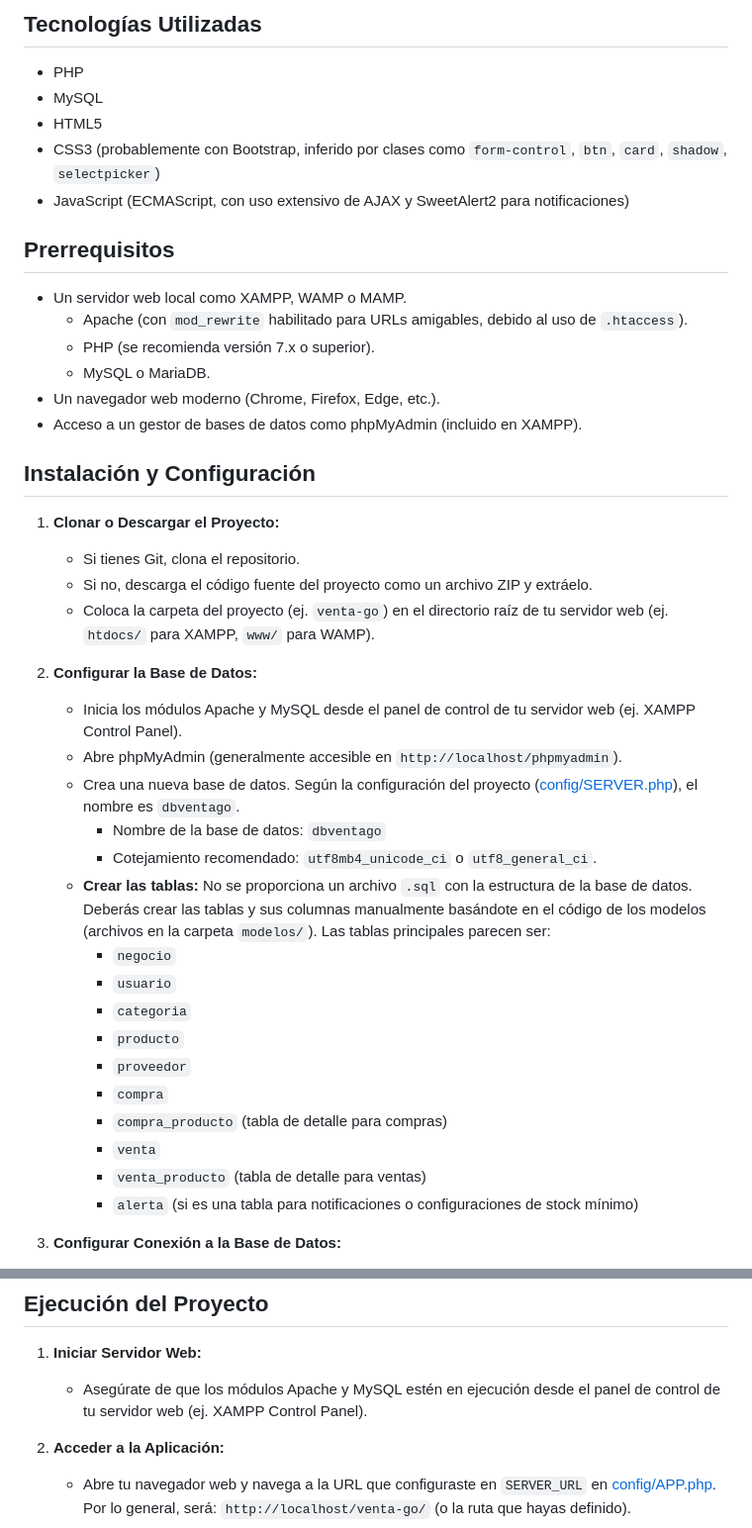
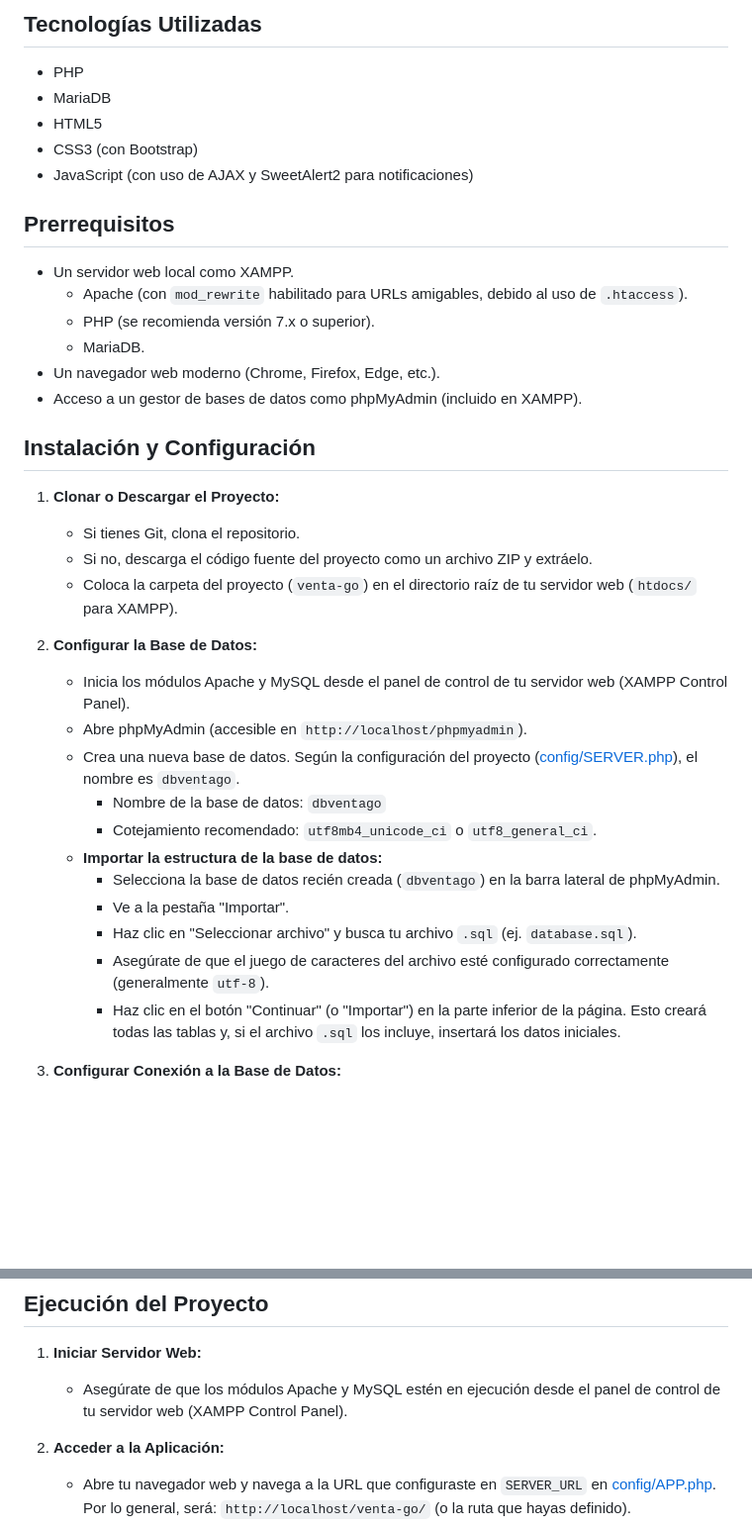
Before and after one commit to yefrycg/venta-go, a Markdown page: README.md, 2 parts joined by grey strips. Shown at 99% size. GitHub-like rendering; blank space fills up the shorter version.

```diff
--- a/README.md
+++ b/README.md
@@ -5,16 +5,16 @@ VentaGo es un sistema de punto de venta (POS) basado en la web, diseñado para g
 
 ## Tecnologías Utilizadas
 *   PHP
-*   MySQL
+*   MariaDB
 *   HTML5
-*   CSS3 (probablemente con Bootstrap, inferido por clases como `form-control`, `btn`, `card`, `shadow`, `selectpicker`)
-*   JavaScript (ECMAScript, con uso extensivo de AJAX y SweetAlert2 para notificaciones)
+*   CSS3 (con Bootstrap)
+*   JavaScript (con uso de AJAX y SweetAlert2 para notificaciones)
 
 ## Prerrequisitos
-*   Un servidor web local como XAMPP, WAMP o MAMP.
+*   Un servidor web local como XAMPP.
     *   Apache (con `mod_rewrite` habilitado para URLs amigables, debido al uso de `.htaccess`).
     *   PHP (se recomienda versión 7.x o superior).
-    *   MySQL o MariaDB.
+    *   MariaDB.
 *   Un navegador web moderno (Chrome, Firefox, Edge, etc.).
 *   Acceso a un gestor de bases de datos como phpMyAdmin (incluido en XAMPP).
 
@@ -23,25 +23,20 @@ VentaGo es un sistema de punto de venta (POS) basado en la web, diseñado para g
 1.  **Clonar o Descargar el Proyecto:**
     *   Si tienes Git, clona el repositorio.
     *   Si no, descarga el código fuente del proyecto como un archivo ZIP y extráelo.
-    *   Coloca la carpeta del proyecto (ej. `venta-go`) en el directorio raíz de tu servidor web (ej. `htdocs/` para XAMPP, `www/` para WAMP).
+    *   Coloca la carpeta del proyecto (`venta-go`) en el directorio raíz de tu servidor web (`htdocs/` para XAMPP).
 
 2.  **Configurar la Base de Datos:**
-    *   Inicia los módulos Apache y MySQL desde el panel de control de tu servidor web (ej. XAMPP Control Panel).
-    *   Abre phpMyAdmin (generalmente accesible en `http://localhost/phpmyadmin`).
+    *   Inicia los módulos Apache y MySQL desde el panel de control de tu servidor web (XAMPP Control Panel).
+    *   Abre phpMyAdmin (accesible en `http://localhost/phpmyadmin`).
     *   Crea una nueva base de datos. Según la configuración del proyecto ([config/SERVER.php](config/SERVER.php)), el nombre es `dbventago`.
         *   Nombre de la base de datos: `dbventago`
         *   Cotejamiento recomendado: `utf8mb4_unicode_ci` o `utf8_general_ci`.
-    *   **Crear las tablas:** No se proporciona un archivo `.sql` con la estructura de la base de datos. Deberás crear las tablas y sus columnas manualmente basándote en el código de los modelos (archivos en la carpeta `modelos/`). Las tablas principales parecen ser:
-        *   `negocio`
-        *   `usuario`
-        *   `categoria`
-        *   `producto`
-        *   `proveedor`
-        *   `compra`
-        *   `compra_producto` (tabla de detalle para compras)
-        *   `venta`
-        *   `venta_producto` (tabla de detalle para ventas)
-        *   `alerta` (si es una tabla para notificaciones o configuraciones de stock mínimo)
+    *   **Importar la estructura de la base de datos:**
+        *   Selecciona la base de datos recién creada (`dbventago`) en la barra lateral de phpMyAdmin.
+        *   Ve a la pestaña "Importar".
+        *   Haz clic en "Seleccionar archivo" y busca tu archivo `.sql` (ej. `database.sql`).
+        *   Asegúrate de que el juego de caracteres del archivo esté configurado correctamente (generalmente `utf-8`).
+        *   Haz clic en el botón "Continuar" (o "Importar") en la parte inferior de la página. Esto creará todas las tablas y, si el archivo `.sql` los incluye, insertará los datos iniciales.
 
 3.  **Configurar Conexión a la Base de Datos:**
     *   Abre el archivo [config/SERVER.php](config/SERVER.php).
@@ -74,7 +69,7 @@ VentaGo es un sistema de punto de venta (POS) basado en la web, diseñado para g
 ## Ejecución del Proyecto
 
 1.  **Iniciar Servidor Web:**
-    *   Asegúrate de que los módulos Apache y MySQL estén en ejecución desde el panel de control de tu servidor web (ej. XAMPP Control Panel).
+    *   Asegúrate de que los módulos Apache y MySQL estén en ejecución desde el panel de control de tu servidor web (XAMPP Control Panel).
 
 2.  **Acceder a la Aplicación:**
     *   Abre tu navegador web y navega a la URL que configuraste en `SERVER_URL` en [config/APP.php](config/APP.php). Por lo general, será:
```
